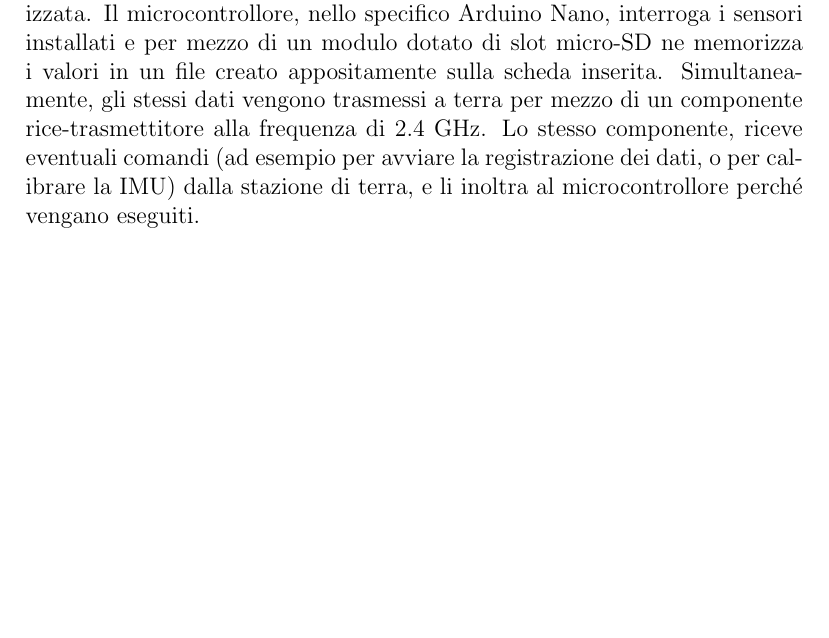
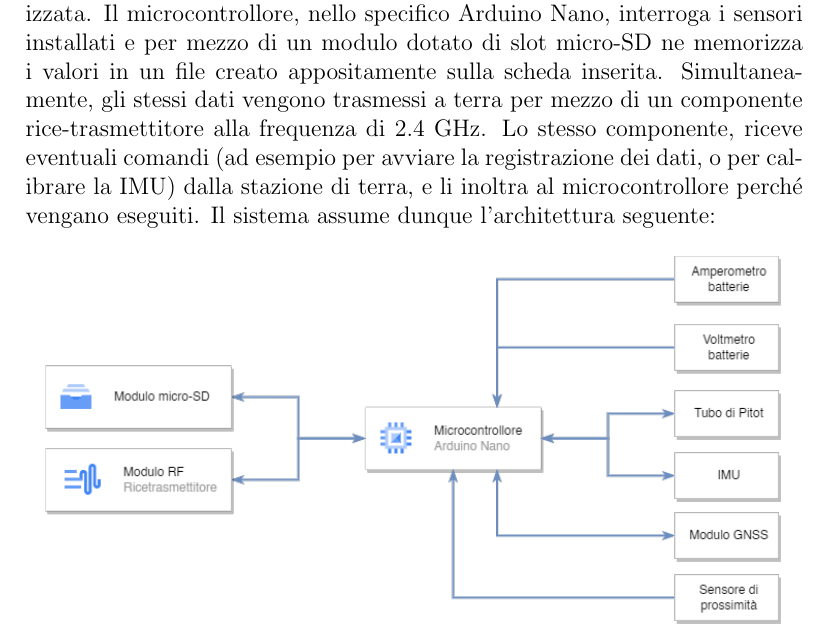
Before and after one commit to emanuele-cason/Tesi, a LaTeX document (Tesi.tex): part of page 3 of 4, cut so that both start at the same text, the shorter picture padded with empty space. Compiled offline with pdfLaTeX.

Commit message:
Aggiunto schema architettura lato aereo

```diff
--- a/Tesi.tex
+++ b/Tesi.tex
@@ -2,6 +2,7 @@
 
 \usepackage{graphicx}
 \usepackage{float}
+\usepackage{caption}
 \renewcommand\refname{Bibliografia}
 
 \begin{document}
@@ -56,8 +57,12 @@ Anche in termini di costi tale scelta risulta molto vantaggiosa: un sistema pre-
 In linea generale, il sistema è stato articolato in due nodi. Uno installato a bordo del velivolo e l'altro complementare, parte di una stazione di terra.
 
 \subsection*{Modulo lato velivolo}
-Il modulo a bordo del velivolo è stato progettato con un architettura centralizzata. Il microcontrollore, nello specifico Arduino Nano, interroga i sensori installati e per mezzo di un modulo dotato di slot micro-SD ne memorizza i valori in un file creato appositamente sulla scheda inserita. Simultaneamente, gli stessi dati vengono trasmessi a terra per mezzo di un componente rice-trasmettitore alla frequenza di 2.4 GHz. Lo stesso componente, riceve eventuali comandi (ad esempio per avviare la registrazione dei dati, o per calibrare la IMU) dalla stazione di terra, e li inoltra al microcontrollore perché vengano eseguiti.
+Il modulo a bordo del velivolo è stato progettato con un architettura centralizzata. Il microcontrollore, nello specifico Arduino Nano, interroga i sensori installati e per mezzo di un modulo dotato di slot micro-SD ne memorizza i valori in un file creato appositamente sulla scheda inserita. Simultaneamente, gli stessi dati vengono trasmessi a terra per mezzo di un componente rice-trasmettitore alla frequenza di 2.4 GHz. Lo stesso componente, riceve eventuali comandi (ad esempio per avviare la registrazione dei dati, o per calibrare la IMU) dalla stazione di terra, e li inoltra al microcontrollore perché vengano eseguiti. Il sistema assume dunque l'architettura seguente:
 
+\begin{figure}[h]
+	\centering
+	\includegraphics[width=13cm]{img/RADAR-Arch}
+\end{figure}
 
 %La scelta di implementare una prima versione di sistema di telemetria è stata conseguente alla necessità immediata di ottenere i dati fondamentali già dalle prime uscite in campo di volo. Si è quindi selezionato un modulo di logging dei dati (SM-Modellbau GPS-Logger 3), integrante un ricevitore GNSS (Global Navigation Satellite System), accelerometro a tre assi e barometro, con registrazione su scheda microSD. La scelta del componente è derivata da vari fattori considerati: i valori di risoluzione e velocità di aggiornamento dei dati relativamente alti, la compatibilità con i sistemi a bordo dell'aeromodello e di radiocontrollo, la consistenza dei dati con quelli che sarebbero stati raccolti in competizione (dove da regolamento, la giuria utilizza lo stesso modulo per calcolare i punteggi di gara), e non ultimo il costo non eccessivamente alto.
 
```
Also changed, not shown: Tesi.pdf, img/RADAR-Arch.png (added), 4 other files.
